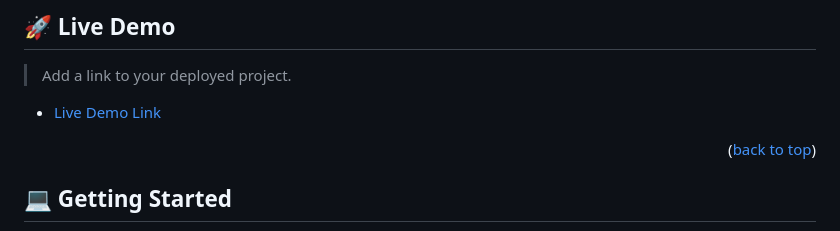
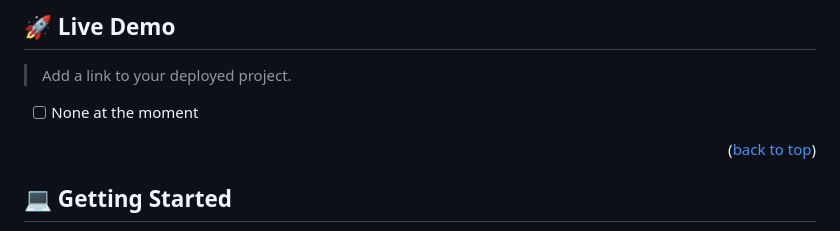
Before and after one commit to SulimanJoya/To-Do-List-Project, a Markdown page: README.md, the part around one of its changes. GitHub-like rendering.

Commit message:
Update live demo section

```diff
--- a/README.md
+++ b/README.md
@@ -89,7 +89,8 @@
 
 > Add a link to your deployed project.
 
-- [Live Demo Link]()
+- [ ] None at the moment
+<!-- - [Live Demo Link]() -->
 
 <p align="right">(<a href="#readme-top">back to top</a>)</p>
 
```
Also changed, not shown: other parts of README.md (+4 -2 lines).
